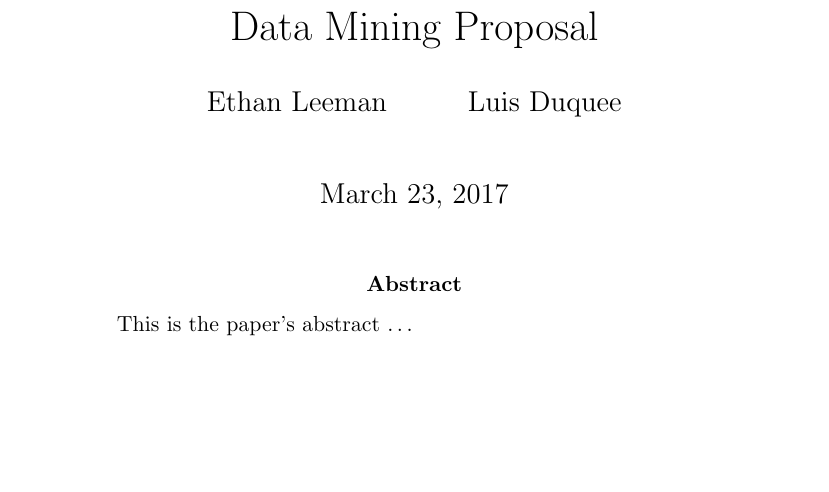
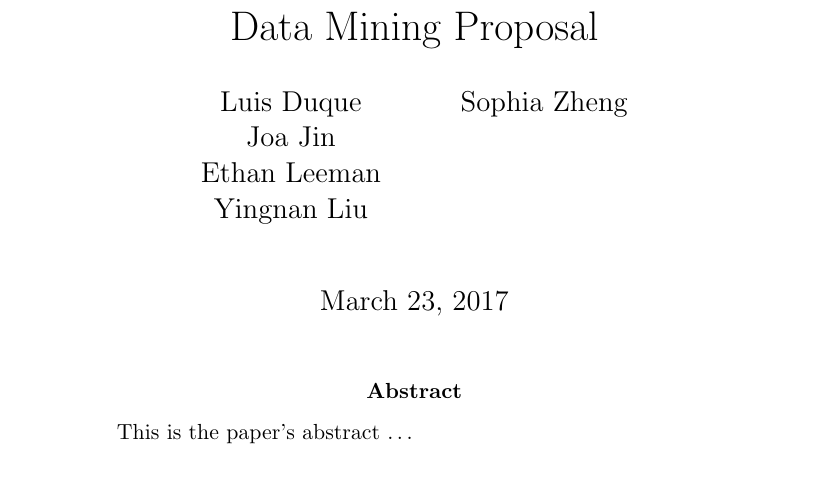
Before and after one commit to ethanleeman/DataMiningProject, a LaTeX paper (Proposal/Proposal.tex): part of page 1 of 2, cut so that both start at the same text, the shorter picture padded with empty space. Compiled offline with pdfLaTeX.

Commit message:
Update Proposal.tex

```diff
--- a/Proposal/Proposal.tex
+++ b/Proposal/Proposal.tex
@@ -1,8 +1,11 @@
 \title{Data Mining Proposal}
 \author{
+        Luis Duque\\
+        Joa Jin\\
         Ethan Leeman \\
+        Yingnan Liu\\
             \and
-        Luis Duquee\\
+        Sophia Zheng\\
 }
 \date{\today}
 
```
Also changed, not shown: Proposal/Proposal.tex (3 more changed lines).
